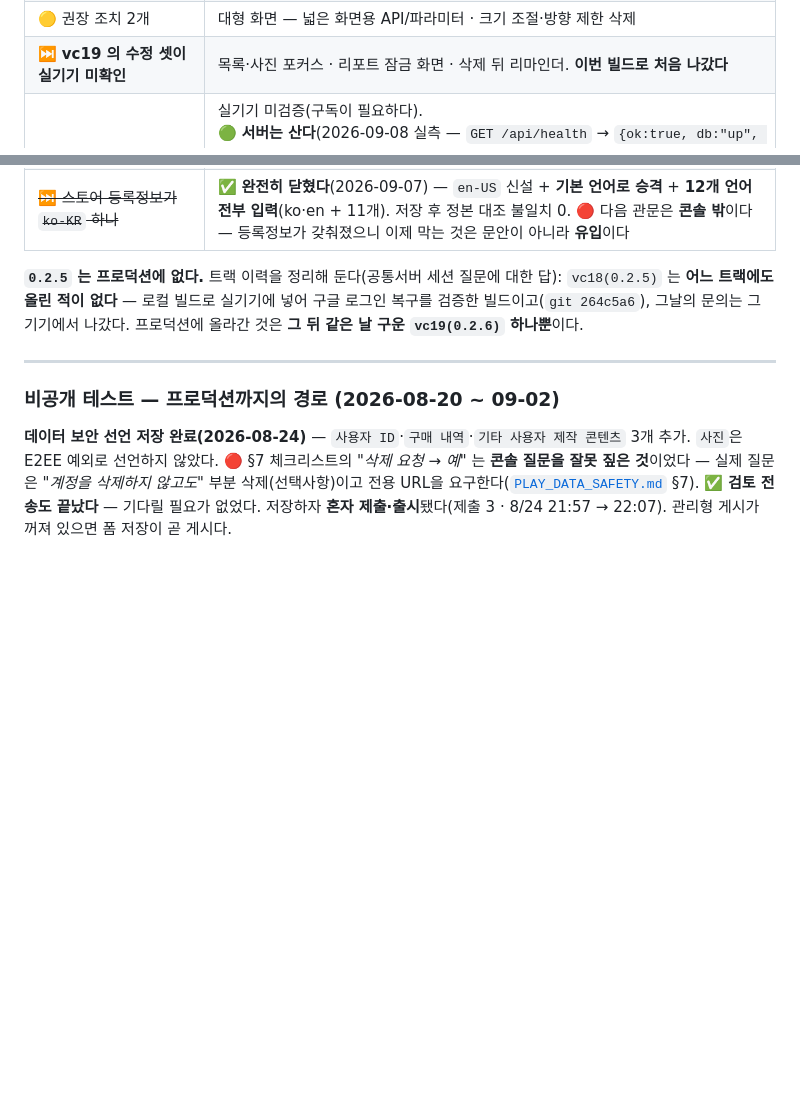
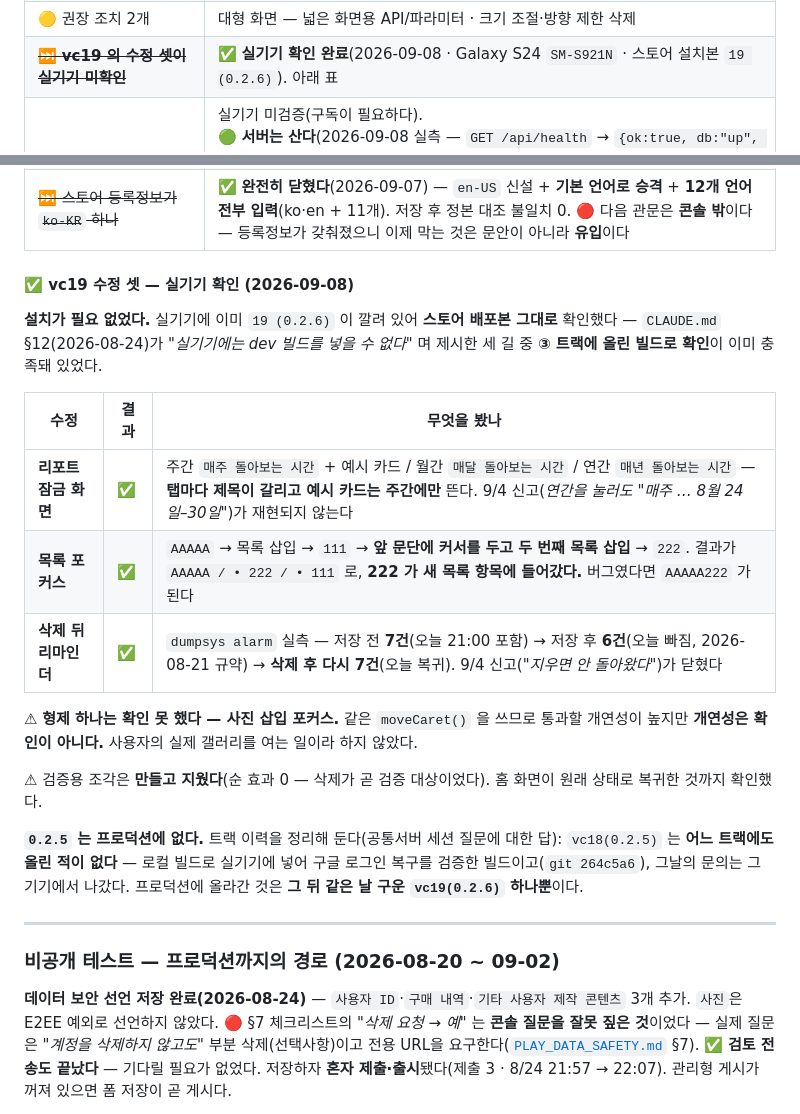
Before and after one commit to sonwheesung/diary, a Markdown page: docs/README.md, 2 parts joined by grey strips. Drawn GitHub-style; blank space fills up the shorter version.

Commit message:
260908 :: [검증] vc19 수정 셋 실기기 확인 — 셋 다 통과
Galaxy S24(SM-S921N)에 스토어 배포본 19(0.2.6)가 이미 깔려 있어
설치 없이 그대로 확인했다. CLAUDE.md §12(8/24)가 제시한 세 길 중
③ 트랙에 올린 빌드로 확인이 이미 충족돼 있었다.

- 리포트 잠금 화면 ✅ 주간/월간/연간 제목이 각각 갈리고 예시 카드는 주간에만.
  9/4 신고(연간을 눌러도 "매주 … 8월 24일–30일")가 재현되지 않는다
- 목록 포커스 ✅ 앞 문단에 커서를 두고 두 번째 목록을 끼운 뒤 타이핑 →
  AAAAA / • 222 / • 111. 버그였다면 AAAAA222 가 된다
- 삭제 뒤 리마인더 ✅ dumpsys alarm 실측
  저장 전 7건(오늘 21:00 포함) → 저장 후 6건 → 삭제 후 다시 7건

⚠ 사진 삽입 포커스는 확인 못 했다. 같은 moveCaret() 이라 개연성은 높지만
  개연성은 확인이 아니다 — 사용자의 실제 갤러리를 여는 일이라 하지 않았다.

⚠ 검증용 조각은 만들고 지웠다(순 효과 0 — 삭제가 곧 검증 대상이었다).

검증: check:doc-counts ok. 코드 변경 없음

Co-Authored-By: Claude Opus 5 (1M context) <noreply@anthropic.com>
Claude-Session: https://claude.ai/code/session_01SLBcVSKebNzJLnPNeWG5eY

```diff
--- a/docs/README.md
+++ b/docs/README.md
@@ -229,10 +229,28 @@ EEA 배포 제외라 넣지 않았다(§9.1).
 | ~~🔴 **첫 문의가 60시간 미답변**~~ | ✅ **실사용자가 아니다 — 우리 테스트다**(2026-09-07 사용자 확인). 2026-09-04 21:49 · `bug` · android · `app_version 0.2.5` = 그날 구글 로그인 복구를 검증하며 **실기기에서 보낸 문의**다. 서버 `tickets_stale` 알림이 이걸 물고 울고 있었다 — **닫으면 그친다**(콘솔). 🔴 남는 교훈은 §5.6: **검증용 문의에 표식이 없으면 운영 알림과 구분되지 않는다** |
 | 🟡 **난독화 2%** — 콘솔 `확인 필요 문제 1개` | *"앱 최적화가 기준치 미만"* · 해결 기한 **2027년 2월**. R8 미적용이라 `mapping.txt` 도 없다 — **비정상 종료·ANR 을 읽을 수 없다**. 지금 게시를 막지는 않는다.<br>✅ **실측 확인**(2026-09-07): `android/app/build.gradle:69` 가 `android.enableMinifyInReleaseBuilds` 를 읽는데 **`gradle.properties` 에 그 키가 없다** → 기본값 `false`. 콘솔의 2% 와 일치한다.<br>⚠ 켜려면 `android/` 를 손으로 고치면 안 된다 — **CNG 산출물이라 `prebuild` 가 날린다**(2026-08-21 업로드 서명이 그 사고였다). `expo-build-properties` 나 config plugin 으로 넣고 **릴리스 빌드로 실동작을 확인**한다(R8 은 리플렉션을 쓰는 네이티브 모듈을 조용히 깨뜨린다 — 정적 검사로는 안 잡힌다) |
 | 🟡 권장 조치 2개 | 대형 화면 — 넓은 화면용 API/파라미터 · 크기 조절·방향 제한 삭제 |
-| ⏭ **vc19 의 수정 셋이 실기기 미확인** | 목록·사진 포커스 · 리포트 잠금 화면 · 삭제 뒤 리마인더. **이번 빌드로 처음 나갔다** |
+| ~~⏭ **vc19 의 수정 셋이 실기기 미확인**~~ | ✅ **실기기 확인 완료**(2026-09-08 · Galaxy S24 `SM-S921N` · 스토어 설치본 `19 (0.2.6)`). 아래 표 |
 | ⏭ 백업 · AI 리포트 · 재생성 | 실기기 미검증(구독이 필요하다).<br>🟢 **서버는 산다**(2026-09-08 실측 — `GET /api/health` → `{ok:true, db:"up", storage:"configured"}` 2회 + 같은 날 DB 직접 쿼리 성공). `CLAUDE.md` §5 의 *"`jogak-stg` 정지 중이라 백업·AI 가 실패한다"* 는 **낡은 서술**이었다 — 언젠가 재개됐고 아무 문서도 몰랐다(9/4 출시와 **같은 종류의 사각**).<br>⚠ 확인한 것은 *"배포본이 DB·Storage 에 닿는다"* 까지다. **백업 왕복·AI 실호출은 여전히 미검증** |
 | ~~⏭ `RC_SANDBOX_GRANT`~~ | ✅ **해당 없음**(2026-09-07 정정) — 이 줄은 *"껐는지 확인 안 됨"* 으로 남아 있었지만 [`MONETIZATION_SYSTEM.md`](./MONETIZATION_SYSTEM.md) §6.3 이 이미 **애초에 켜지 않는다**로 닫아 놨다(라이선스 테스터 대신 **실제 결제**로 검증한다 — 그 플래그가 common_server 전역이라 stg 를 위해 켜면 운영에도 켜지기 때문). 🔴 또 **끝난 일이 남은 일로 남아 있었다** — 이 레포의 지배적 결함이다 |
 | ~~⏭ 스토어 등록정보가 `ko-KR` 하나~~ | ✅ **완전히 닫혔다**(2026-09-07) — `en-US` 신설 + **기본 언어로 승격** + **12개 언어 전부 입력**(ko·en + 11개). 저장 후 정본 대조 불일치 0. 🔴 다음 관문은 **콘솔 밖**이다 — 등록정보가 갖춰졌으니 이제 막는 것은 문안이 아니라 **유입**이다 |
+
+#### ✅ vc19 수정 셋 — 실기기 확인 (2026-09-08)
+
+**설치가 필요 없었다.** 실기기에 이미 `19 (0.2.6)` 이 깔려 있어 **스토어 배포본 그대로** 확인했다 —
+`CLAUDE.md` §12(2026-08-24)가 *"실기기에는 dev 빌드를 넣을 수 없다"* 며 제시한 세 길 중
+**③ 트랙에 올린 빌드로 확인**이 이미 충족돼 있었다.
+
+| 수정 | 결과 | 무엇을 봤나 |
+|---|---|---|
+| **리포트 잠금 화면** | ✅ | 주간 `매주 돌아보는 시간` + 예시 카드 / 월간 `매달 돌아보는 시간` / 연간 `매년 돌아보는 시간` — **탭마다 제목이 갈리고 예시 카드는 주간에만** 뜬다. 9/4 신고(*연간을 눌러도 "매주 … 8월 24일–30일"*)가 재현되지 않는다 |
+| **목록 포커스** | ✅ | `AAAAA` → 목록 삽입 → `111` → **앞 문단에 커서를 두고 두 번째 목록 삽입** → `222`. 결과가 `AAAAA / • 222 / • 111` 로, **222 가 새 목록 항목에 들어갔다.** 버그였다면 `AAAAA222` 가 된다 |
+| **삭제 뒤 리마인더** | ✅ | `dumpsys alarm` 실측 — 저장 전 **7건**(오늘 21:00 포함) → 저장 후 **6건**(오늘 빠짐, 2026-08-21 규약) → **삭제 후 다시 7건**(오늘 복귀). 9/4 신고(*"지우면 안 돌아왔다"*)가 닫혔다 |
+
+⚠ **형제 하나는 확인 못 했다 — 사진 삽입 포커스.** 같은 `moveCaret()` 을 쓰므로 통과할
+개연성이 높지만 **개연성은 확인이 아니다.** 사용자의 실제 갤러리를 여는 일이라 하지 않았다.
+
+⚠ 검증용 조각은 **만들고 지웠다**(순 효과 0 — 삭제가 곧 검증 대상이었다). 홈 화면이
+원래 상태로 복귀한 것까지 확인했다.
 
 **`0.2.5` 는 프로덕션에 없다.** 트랙 이력을 정리해 둔다(공통서버 세션 질문에 대한 답):
 `vc18(0.2.5)` 는 **어느 트랙에도 올린 적이 없다** — 로컬 빌드로 실기기에 넣어 구글 로그인 복구를
```
